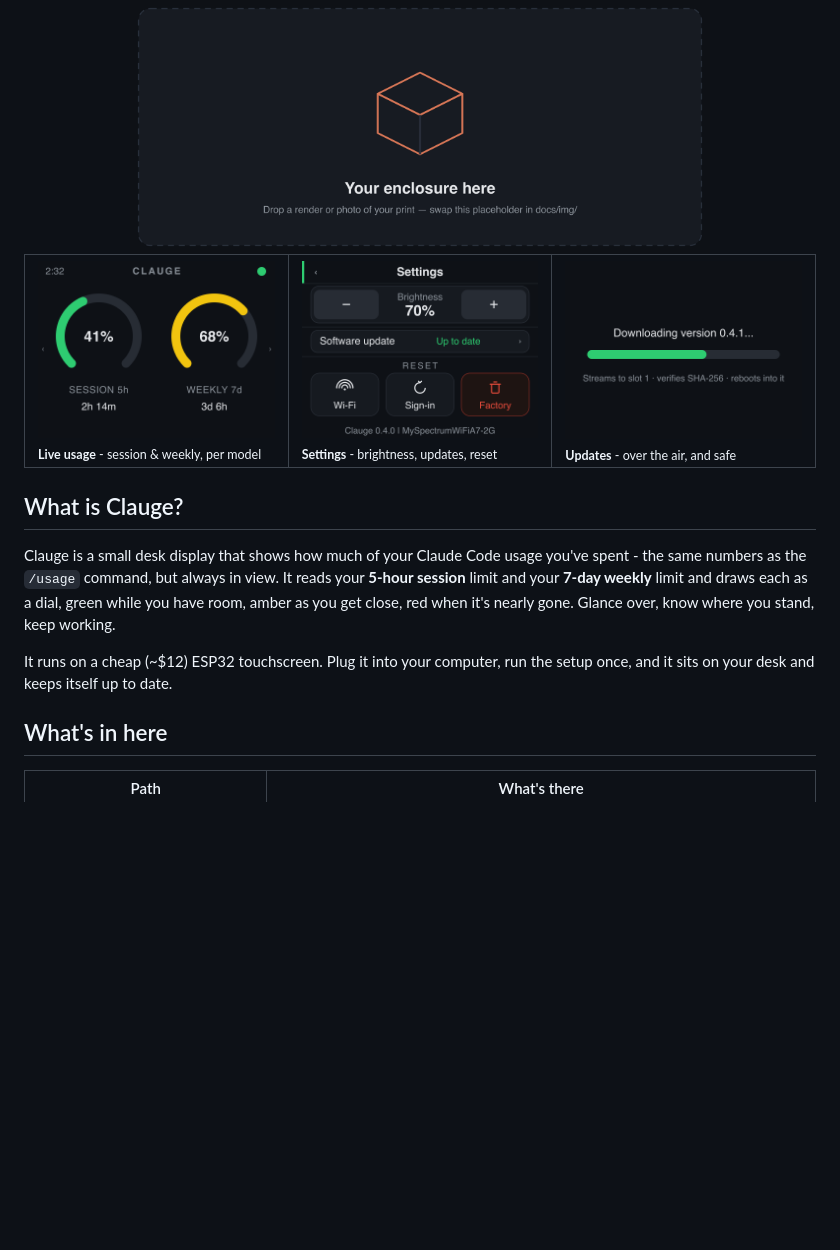
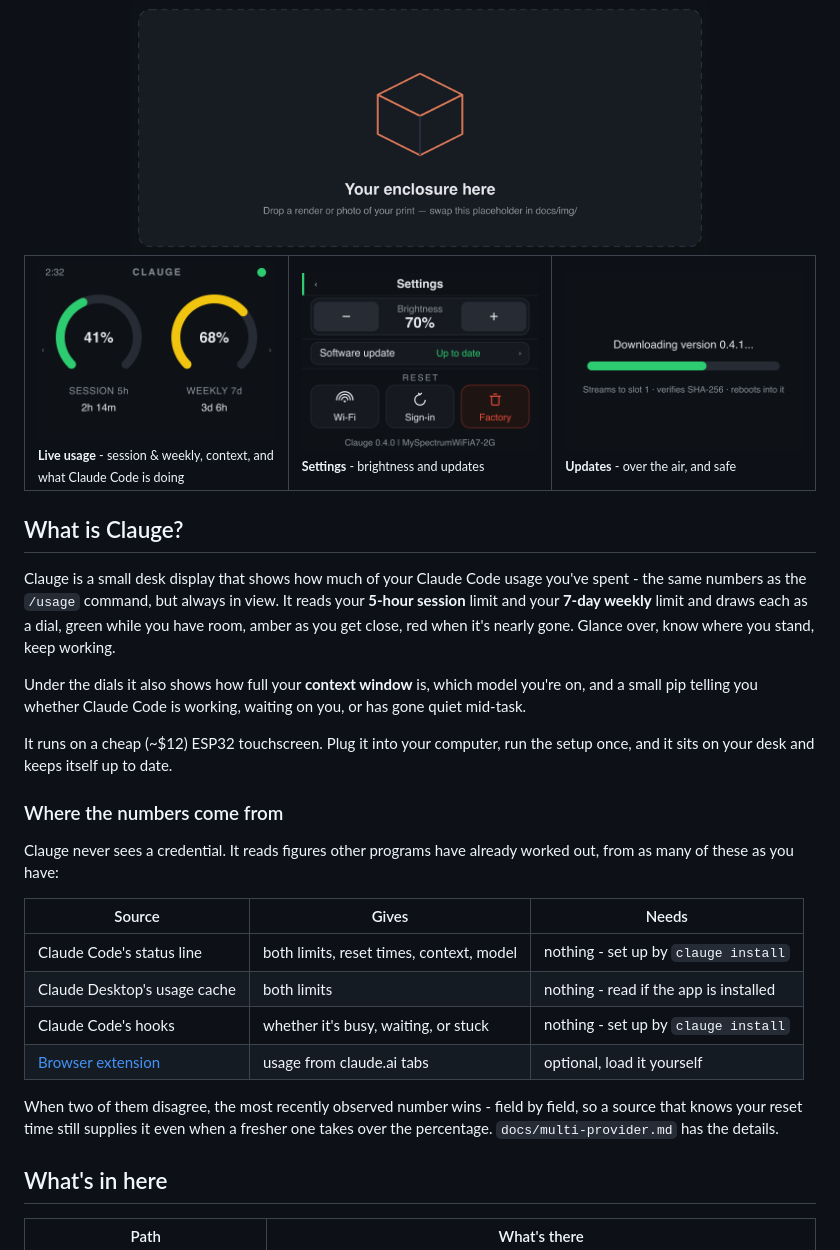
Before and after one commit to KfirLevy258/Blink, a Markdown page: README.md, the part around the change. Drawn GitHub-style; blank space fills up the shorter version.

Commit message:
docs: the README described a panel that no longer exists
It advertised 'session & weekly, per model'. The per-model gauge was dropped
from the USB build in 5808dd6 because that build has no per-model data, so
the claim had been wrong for two commits before this branch touched anything.

Replaced with what the panel actually shows now, plus a table of where the
numbers come from and what each source can contribute -- which is the
question the multi-source design creates and the README did not answer.

Also drops 'reset' from the settings description; that row went in 42acc9e.

```diff
--- a/README.md
+++ b/README.md
@@ -18,8 +18,8 @@ Your 5-hour session and 7-day week, as two live dials you can glance at all day.
 
 <table>
   <tr>
-    <td width="33%"><img src="docs/img/screen-usage.png" alt="Live usage screen"><br><sub><b>Live usage</b> - session &amp; weekly, per model</sub></td>
-    <td width="33%"><img src="docs/img/screen-settings.png" alt="Settings screen"><br><sub><b>Settings</b> - brightness, updates, reset</sub></td>
+    <td width="33%"><img src="docs/img/screen-usage.png" alt="Live usage screen"><br><sub><b>Live usage</b> - session &amp; weekly, context, and what Claude Code is doing</sub></td>
+    <td width="33%"><img src="docs/img/screen-settings.png" alt="Settings screen"><br><sub><b>Settings</b> - brightness and updates</sub></td>
     <td width="33%"><img src="docs/img/screen-update.png" alt="Software update screen"><br><sub><b>Updates</b> - over the air, and safe</sub></td>
   </tr>
 </table>
@@ -28,7 +28,22 @@ Your 5-hour session and 7-day week, as two live dials you can glance at all day.
 
 Clauge is a small desk display that shows how much of your Claude Code usage you've spent - the same numbers as the `/usage` command, but always in view. It reads your **5-hour session** limit and your **7-day weekly** limit and draws each as a dial, green while you have room, amber as you get close, red when it's nearly gone. Glance over, know where you stand, keep working.
 
+Under the dials it also shows how full your **context window** is, which model you're on, and a small pip telling you whether Claude Code is working, waiting on you, or has gone quiet mid-task.
+
 It runs on a cheap (~$12) ESP32 touchscreen. Plug it into your computer, run the setup once, and it sits on your desk and keeps itself up to date.
+
+### Where the numbers come from
+
+Clauge never sees a credential. It reads figures other programs have already worked out, from as many of these as you have:
+
+| Source | Gives | Needs |
+|---|---|---|
+| Claude Code's status line | both limits, reset times, context, model | nothing - set up by `clauge install` |
+| Claude Desktop's usage cache | both limits | nothing - read if the app is installed |
+| Claude Code's hooks | whether it's busy, waiting, or stuck | nothing - set up by `clauge install` |
+| [Browser extension](extension/) | usage from claude.ai tabs | optional, load it yourself |
+
+When two of them disagree, the most recently observed number wins - field by field, so a source that knows your reset time still supplies it even when a fresher one takes over the percentage. `docs/multi-provider.md` has the details.
 
 ## What's in here
 
```
